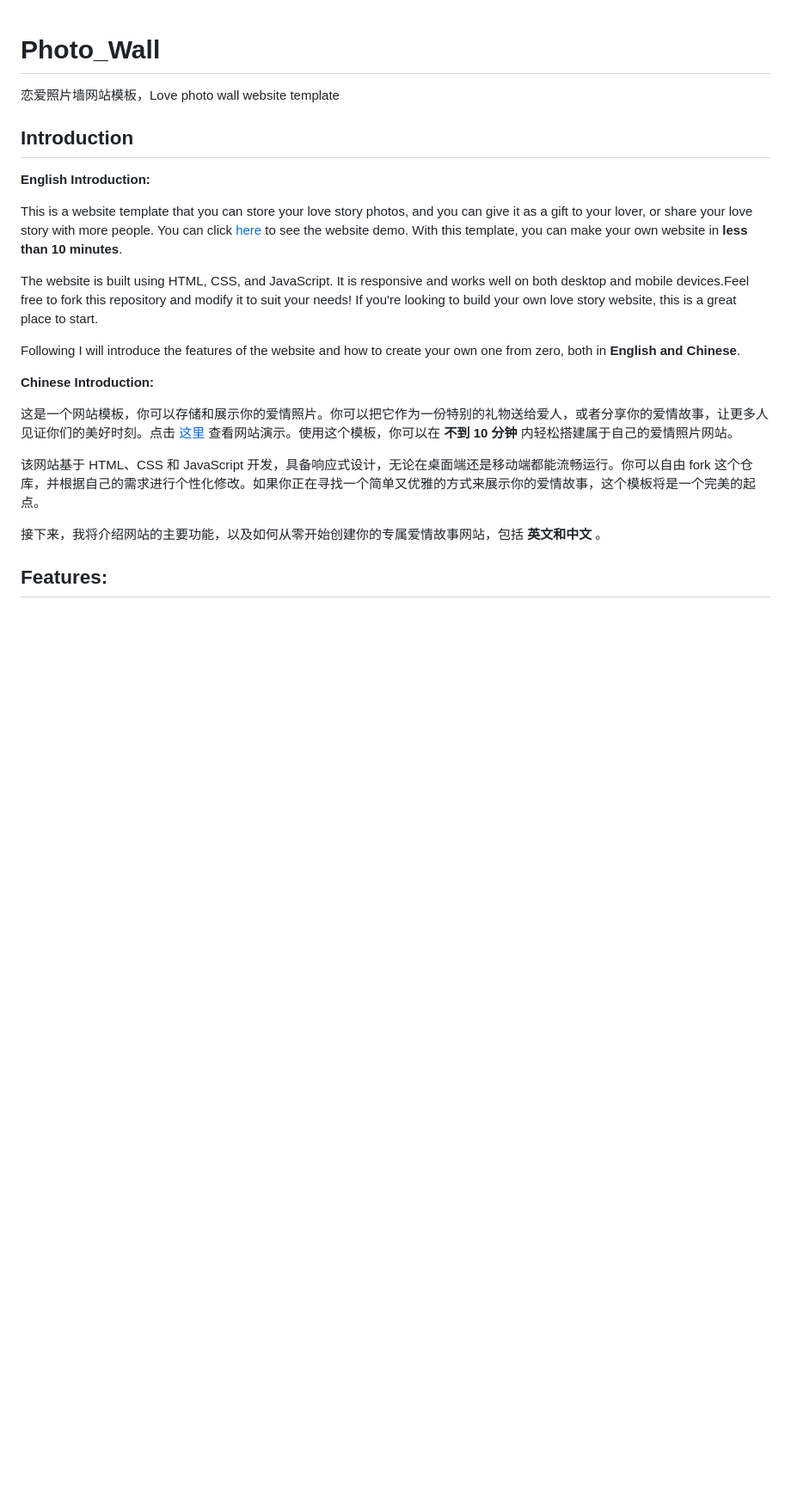
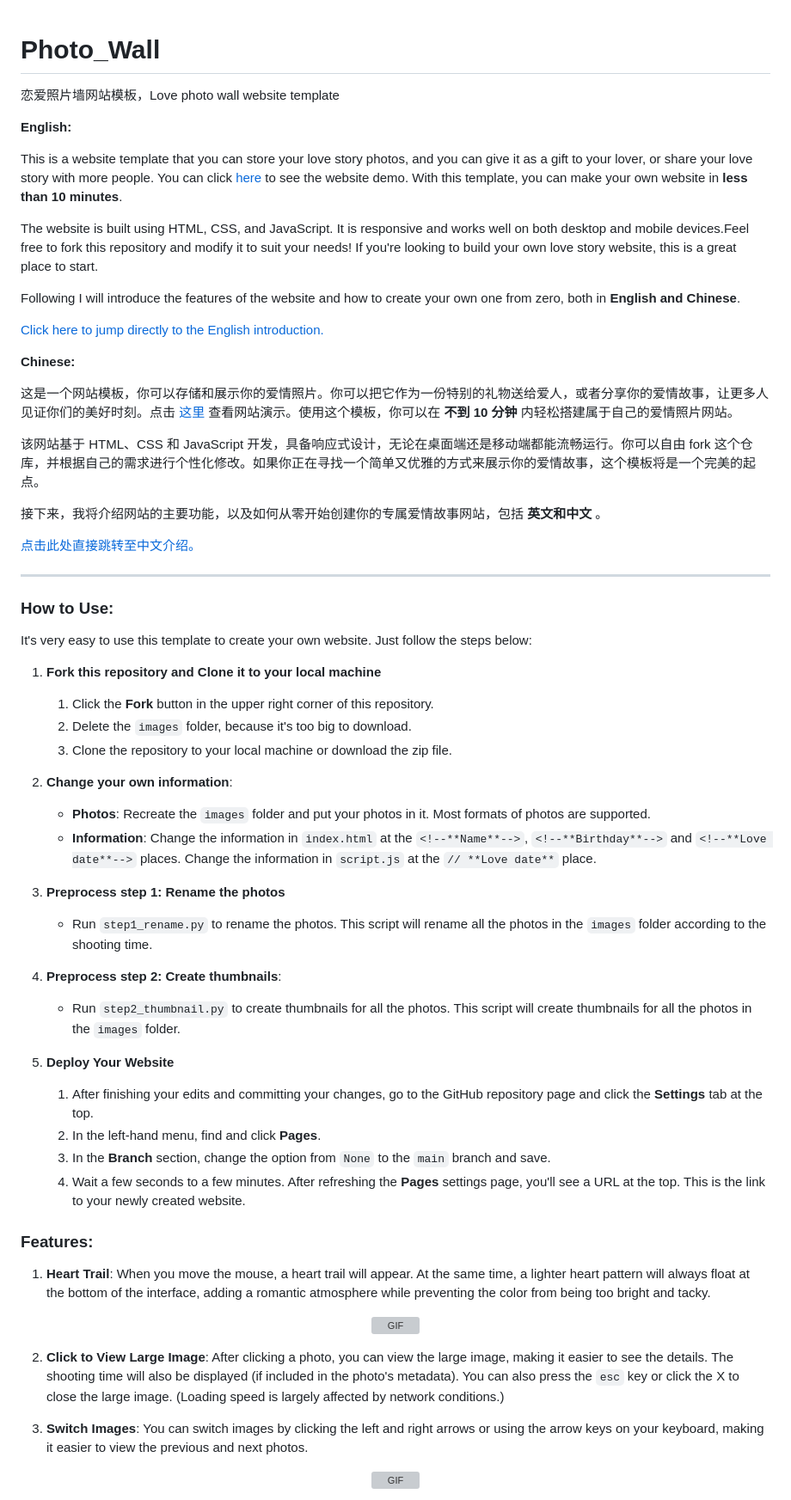
Before and after one commit to zhacha222/Photo_Wall, a Markdown page: README.md, the part around the change printed below. Shown: that part at 86% size. Rendered like a GitHub page; blank space fills up the shorter version; grey boxes are pictures that could not be loaded.

```diff
--- a/README.md
+++ b/README.md
@@ -1,9 +1,7 @@
 # Photo_Wall
 恋爱照片墙网站模板，Love photo wall website template
 
-## Introduction
-
-**English Introduction:**
+**English:**
 
 This is a website template that you can store your love story photos, and you can give it as a gift to your lover, or share your love story with more people. You can click [here](https://siyuanli.tech/Photo_Wall/) to see the website demo. With this template, you can make your own website in **less than 10 minutes**.
 
@@ -11,7 +9,9 @@ The website is built using HTML, CSS, and JavaScript. It is responsive and works
 
 Following I will introduce the features of the website and how to create your own one from zero, both in **English and Chinese**.
 
-**Chinese Introduction:**
+[Click here to jump directly to the English introduction.](#how-to-use)
+
+**Chinese:**
 
 这是一个网站模板，你可以存储和展示你的爱情照片。你可以把它作为一份特别的礼物送给爱人，或者分享你的爱情故事，让更多人见证你们的美好时刻。点击 [这里](https://siyuanli.tech/Photo_Wall/) 查看网站演示。使用这个模板，你可以在 **不到 10 分钟** 内轻松搭建属于自己的爱情照片网站。
 
@@ -19,4 +19,48 @@ Following I will introduce the features of the website and how to create your ow
 
 接下来，我将介绍网站的主要功能，以及如何从零开始创建你的专属爱情故事网站，包括 **英文和中文** 。
 
-## Features:
+[点击此处直接跳转至中文介绍。](#如何使用)
+
+---
+
+### How to Use:
+
+It's very easy to use this template to create your own website. Just follow the steps below:
+
+1. **Fork this repository and Clone it to your local machine**
+   1. Click the **Fork** button in the upper right corner of this repository.
+   2. Delete the `images` folder, because it's too big to download.
+   3. Clone the repository to your local machine or download the zip file.
+
+2. **Change your own information**:
+    - **Photos**: Recreate the `images` folder and put your photos in it. Most formats of photos are supported.
+    - **Information**: Change the information in `index.html` at the `<!--**Name**-->`, `<!--**Birthday**-->` and `<!--**Love date**-->` places. Change the information in `script.js` at the `// **Love date**` place.
+
+3. **Preprocess step 1: Rename the photos**
+   - Run `step1_rename.py` to rename the photos. This script will rename all the photos in the `images` folder according to the shooting time.
+
+4. **Preprocess step 2: Create thumbnails**:
+   - Run `step2_thumbnail.py` to create thumbnails for all the photos. This script will create thumbnails for all the photos in the `images` folder.
+
+5. **Deploy Your Website**
+   1. After finishing your edits and committing your changes, go to the GitHub repository page and click the **Settings** tab at the top.
+   2. In the left-hand menu, find and click **Pages**.
+   3. In the **Branch** section, change the option from `None` to the `main` branch and save.
+   4. Wait a few seconds to a few minutes. After refreshing the **Pages** settings page, you'll see a URL at the top. This is the link to your newly created website.
+
+### Features:
+
+1. **Heart Trail**: When you move the mouse, a heart trail will appear. At the same time, a lighter heart pattern will always float at the bottom of the interface, adding a romantic atmosphere while preventing the color from being too bright and tacky.
+
+<p align="center">
+    <img src="readme_img/GIF_1.gif" alt="GIF" width="80%" max-width="2000px"/>
+</p>
+
+2. **Click to View Large Image**: After clicking a photo, you can view the large image, making it easier to see the details. The shooting time will also be displayed (if included in the photo's metadata). You can also press the `esc` key or click the X to close the large image. (Loading speed is largely affected by network conditions.)
+
+3. **Switch Images**: You can switch images by clicking the left and right arrows or using the arrow keys on your keyboard, making it easier to view the previous and next photos.
+
+<p align="center">
+    <img src="readme_img/GIF_2.gif" alt="GIF" width="80%" max-width="2000px"/>
+</p>
+
```
Also changed, not shown: other parts of README.md (+68 -31 lines).
